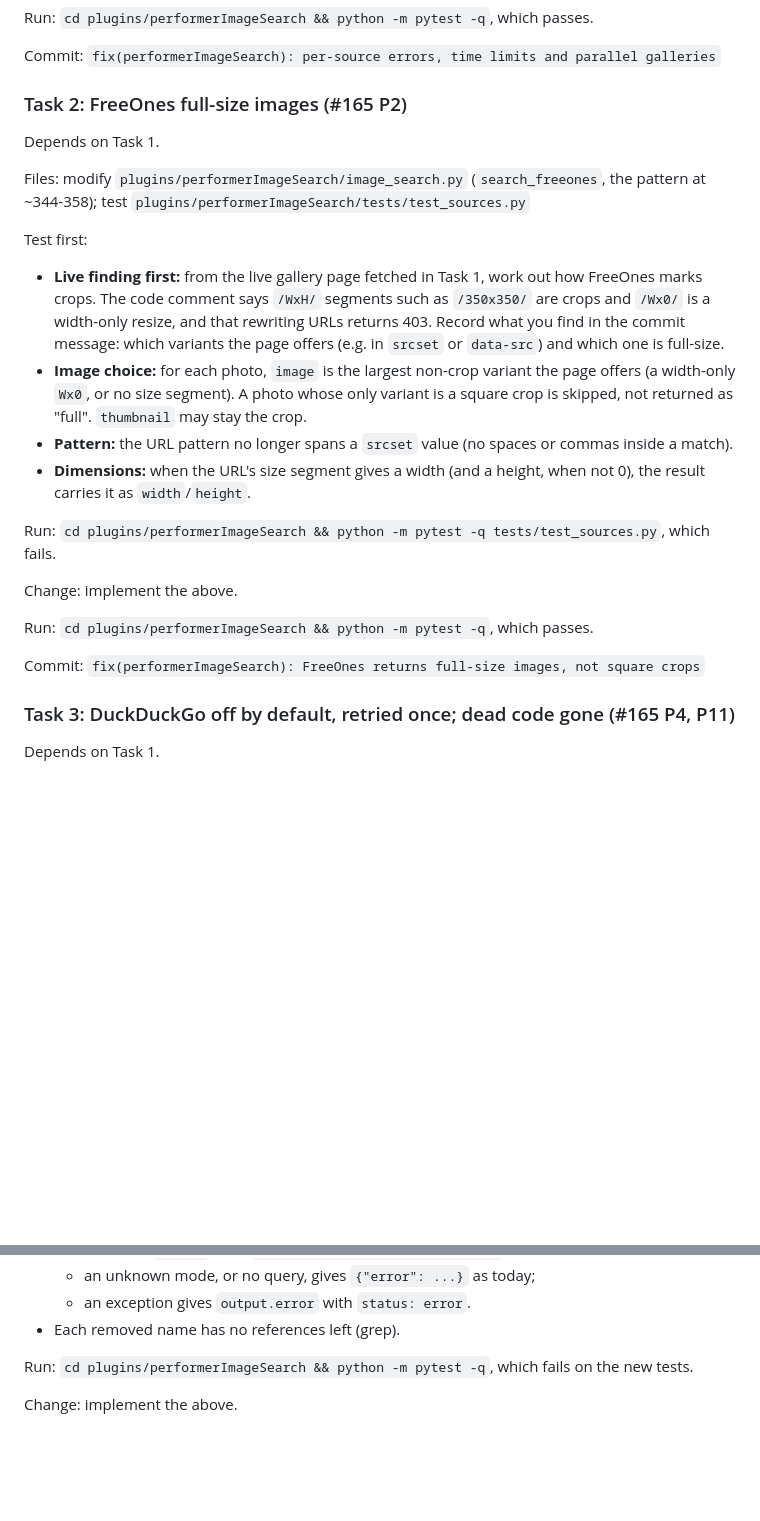
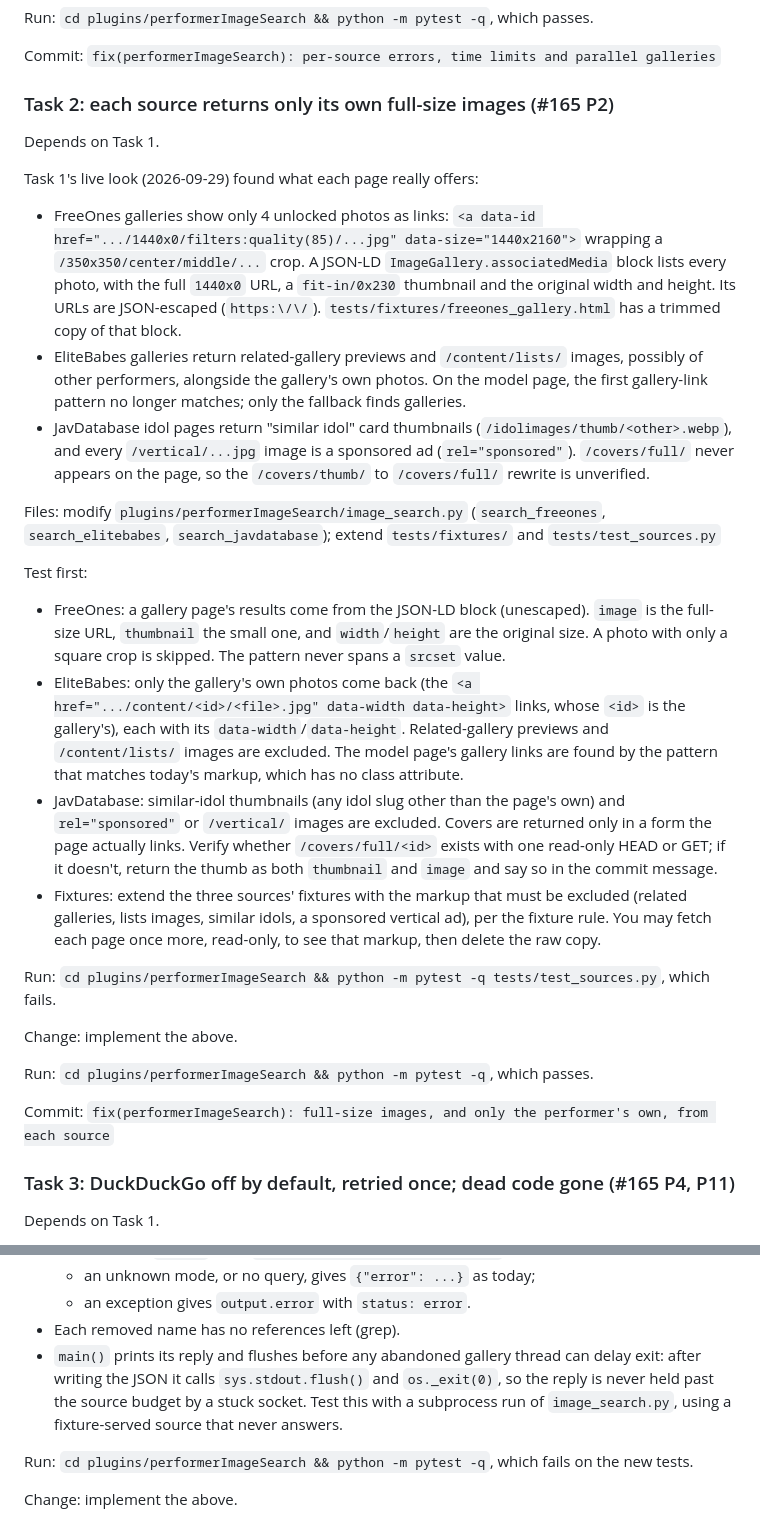
Before and after one commit to carrotwaxr/stash-plugins, a Markdown page: docs/plans/2026-09-28-performerimagesearch-1.5.0.md, 2 parts joined by grey strips. Rendered like a GitHub page; blank space fills up the shorter version.

Commit message:
docs(performerImageSearch): plan: fix every source's wrong images; hard reply deadline

```diff
--- a/docs/plans/2026-09-28-performerimagesearch-1.5.0.md
+++ b/docs/plans/2026-09-28-performerimagesearch-1.5.0.md
@@ -58,17 +58,22 @@ Run: `cd plugins/performerImageSearch && python -m pytest -q`, which passes.
 
 Commit: `fix(performerImageSearch): per-source errors, time limits and parallel galleries`
 
-### Task 2: FreeOnes full-size images (#165 P2)
+### Task 2: each source returns only its own full-size images (#165 P2)
 
 Depends on Task 1.
 
-Files: modify `plugins/performerImageSearch/image_search.py` (`search_freeones`, the pattern at ~344-358); test `plugins/performerImageSearch/tests/test_sources.py`
+Task 1's live look (2026-09-29) found what each page really offers:
+- FreeOnes galleries show only 4 unlocked photos as links: `<a data-id href=".../1440x0/filters:quality(85)/...jpg" data-size="1440x2160">` wrapping a `/350x350/center/middle/...` crop. A JSON-LD `ImageGallery.associatedMedia` block lists every photo, with the full `1440x0` URL, a `fit-in/0x230` thumbnail and the original width and height. Its URLs are JSON-escaped (`https:\/\/`). `tests/fixtures/freeones_gallery.html` has a trimmed copy of that block.
+- EliteBabes galleries return related-gallery previews and `/content/lists/` images, possibly of other performers, alongside the gallery's own photos. On the model page, the first gallery-link pattern no longer matches; only the fallback finds galleries.
+- JavDatabase idol pages return "similar idol" card thumbnails (`/idolimages/thumb/<other>.webp`), and every `/vertical/...jpg` image is a sponsored ad (`rel="sponsored"`). `/covers/full/` never appears on the page, so the `/covers/thumb/` to `/covers/full/` rewrite is unverified.
+
+Files: modify `plugins/performerImageSearch/image_search.py` (`search_freeones`, `search_elitebabes`, `search_javdatabase`); extend `tests/fixtures/` and `tests/test_sources.py`
 
 Test first:
-- **Live finding first:** from the live gallery page fetched in Task 1, work out how FreeOnes marks crops. The code comment says `/WxH/` segments such as `/350x350/` are crops and `/Wx0/` is a width-only resize, and that rewriting URLs returns 403. Record what you find in the commit message: which variants the page offers (e.g. in `srcset` or `data-src`) and which one is full-size.
-- **Image choice:** for each photo, `image` is the largest non-crop variant the page offers (a width-only `Wx0`, or no size segment). A photo whose only variant is a square crop is skipped, not returned as "full". `thumbnail` may stay the crop.
-- **Pattern:** the URL pattern no longer spans a `srcset` value (no spaces or commas inside a match).
-- **Dimensions:** when the URL's size segment gives a width (and a height, when not 0), the result carries it as `width`/`height`.
+- FreeOnes: a gallery page's results come from the JSON-LD block (unescaped). `image` is the full-size URL, `thumbnail` the small one, and `width`/`height` are the original size. A photo with only a square crop is skipped. The pattern never spans a `srcset` value.
+- EliteBabes: only the gallery's own photos come back (the `<a href=".../content/<id>/<file>.jpg" data-width data-height>` links, whose `<id>` is the gallery's), each with its `data-width`/`data-height`. Related-gallery previews and `/content/lists/` images are excluded. The model page's gallery links are found by the pattern that matches today's markup, which has no class attribute.
+- JavDatabase: similar-idol thumbnails (any idol slug other than the page's own) and `rel="sponsored"` or `/vertical/` images are excluded. Covers are returned only in a form the page actually links. Verify whether `/covers/full/<id>` exists with one read-only HEAD or GET; if it doesn't, return the thumb as both `thumbnail` and `image` and say so in the commit message.
+- Fixtures: extend the three sources' fixtures with the markup that must be excluded (related galleries, lists images, similar idols, a sponsored vertical ad), per the fixture rule. You may fetch each page once more, read-only, to see that markup, then delete the raw copy.
 
 Run: `cd plugins/performerImageSearch && python -m pytest -q tests/test_sources.py`, which fails.
 
@@ -76,7 +81,7 @@ Change: implement the above.
 
 Run: `cd plugins/performerImageSearch && python -m pytest -q`, which passes.
 
-Commit: `fix(performerImageSearch): FreeOnes returns full-size images, not square crops`
+Commit: `fix(performerImageSearch): full-size images, and only the performer's own, from each source`
 
 ### Task 3: DuckDuckGo off by default, retried once; dead code gone (#165 P4, P11)
 
@@ -92,6 +97,7 @@ Test first:
   - an unknown mode, or no query, gives `{"error": ...}` as today;
   - an exception gives `output.error` with `status: error`.
 - Each removed name has no references left (grep).
+- `main()` prints its reply and flushes before any abandoned gallery thread can delay exit: after writing the JSON it calls `sys.stdout.flush()` and `os._exit(0)`, so the reply is never held past the source budget by a stuck socket. Test this with a subprocess run of `image_search.py`, using a fixture-served source that never answers.
 
 Run: `cd plugins/performerImageSearch && python -m pytest -q`, which fails on the new tests.
 
```
